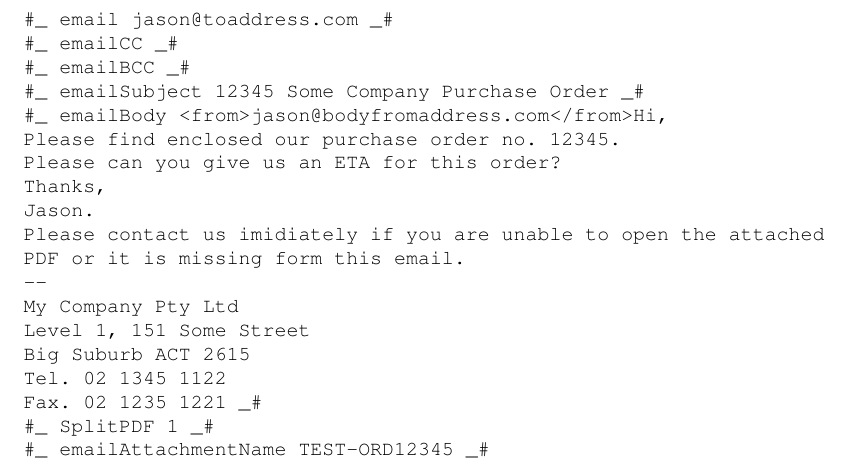
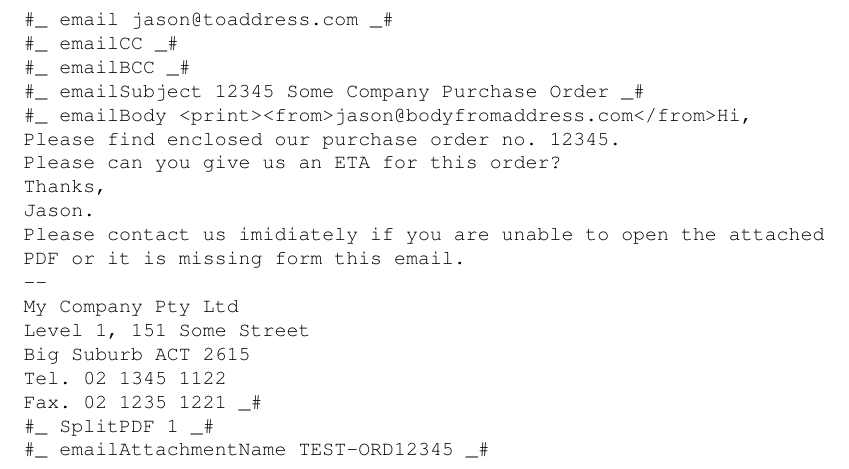
Before and after one commit to jasonblewis/expadirk, a LaTeX document (testpdf.tex): part of page 2 of 4, cut so that both start at the same text. Compiled offline with pdfLaTeX.

```diff
--- a/testpdf.tex
+++ b/testpdf.tex
@@ -19,7 +19,7 @@
 #_ emailCC _#
 #_ emailBCC _#
 #_ emailSubject 12345 Some Company Purchase Order _#
-#_ emailBody <from>jason@bodyfromaddress.com</from>Hi,
+#_ emailBody <print><from>jason@bodyfromaddress.com</from>Hi,
 Please find enclosed our purchase order no. 12345.
 Please can you give us an ETA for this order?
 Thanks,
```
Also changed, not shown: testpdf.pdf, 4 other files.
